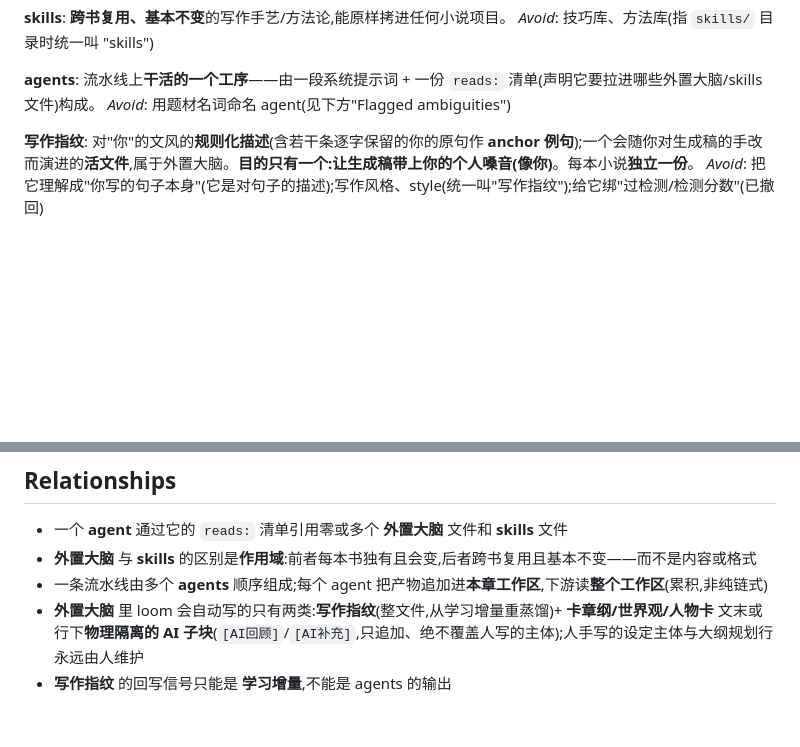
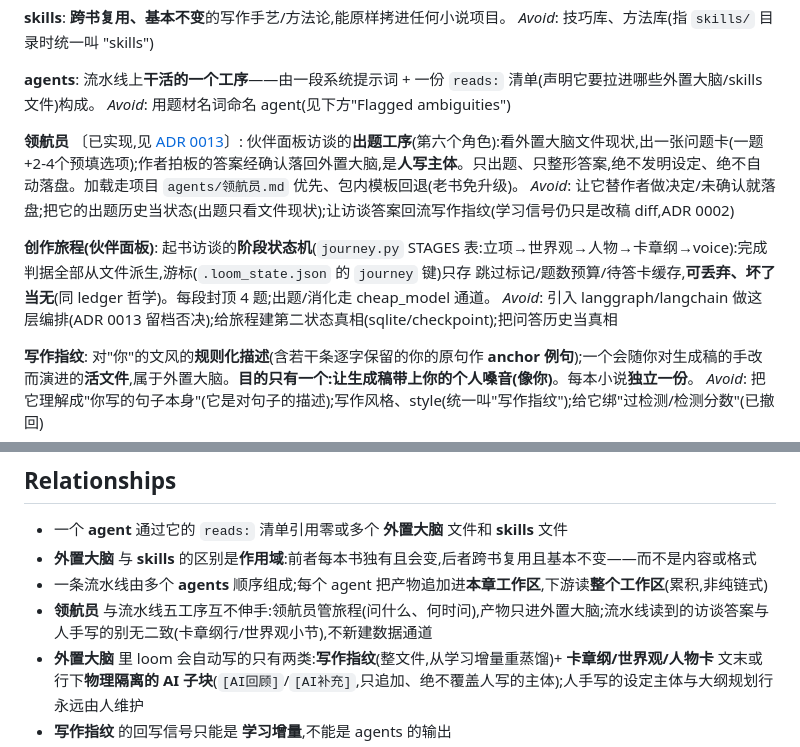
Before and after one commit to WadeZhao23/loom-novel, a Markdown page: CONTEXT.md, 2 parts joined by grey strips. Rendered like a GitHub page; blank space fills up the shorter version.

Commit message:
docs(kezhi): 领航员/创作旅程进词表(含 Avoid 红线)+ 教程「答题起书」小节

```diff
--- a/CONTEXT.md
+++ b/CONTEXT.md
@@ -19,6 +19,14 @@ _Avoid_: 技巧库、方法库(指 `skills/` 目录时统一叫 "skills")
 **agents**:
 流水线上**干活的一个工序**——由一段系统提示词 + 一份 `reads:` 清单(声明它要拉进哪些外置大脑/skills 文件)构成。
 _Avoid_: 用题材名词命名 agent(见下方"Flagged ambiguities")
+
+**领航员** 〔已实现,见 [ADR 0013](docs/adr/0013-journey-orchestration-no-langgraph.md)〕:
+伙伴面板访谈的**出题工序**(第六个角色):看外置大脑文件现状,出一张问题卡(一题+2-4个预填选项);作者拍板的答案经确认落回外置大脑,是**人写主体**。只出题、只整形答案,绝不发明设定、绝不自动落盘。加载走项目 `agents/领航员.md` 优先、包内模板回退(老书免升级)。
+_Avoid_: 让它替作者做决定/未确认就落盘;把它的出题历史当状态(出题只看文件现状);让访谈答案回流写作指纹(学习信号仍只是改稿 diff,ADR 0002)
+
+**创作旅程(伙伴面板)**:
+起书访谈的**阶段状态机**(`journey.py` STAGES 表:立项→世界观→人物→卡章纲→voice):完成判据全部从文件派生,游标(`.loom_state.json` 的 `journey` 键)只存 跳过标记/题数预算/待答卡缓存,**可丢弃、坏了当无**(同 ledger 哲学)。每段封顶 4 题;出题/消化走 cheap_model 通道。
+_Avoid_: 引入 langgraph/langchain 做这层编排(ADR 0013 留档否决);给旅程建第二状态真相(sqlite/checkpoint);把问答历史当真相
 
 **写作指纹**:
 对"你"的文风的**规则化描述**(含若干条逐字保留的你的原句作 **anchor 例句**);一个会随你对生成稿的手改而演进的**活文件**,属于外置大脑。**目的只有一个:让生成稿带上你的个人嗓音(像你)**。每本小说**独立一份**。
@@ -121,6 +129,7 @@ _Avoid_: 给指纹做严格质量硬闸(会误杀合法精简、等于自动打
 - 一个 **agent** 通过它的 `reads:` 清单引用零或多个 **外置大脑** 文件和 **skills** 文件
 - **外置大脑** 与 **skills** 的区别是**作用域**:前者每本书独有且会变,后者跨书复用且基本不变——而不是内容或格式
 - 一条流水线由多个 **agents** 顺序组成;每个 agent 把产物追加进**本章工作区**,下游读**整个工作区**(累积,非纯链式)
+- **领航员** 与流水线五工序互不伸手:领航员管旅程(问什么、何时问),产物只进外置大脑;流水线读到的访谈答案与人手写的别无二致(卡章纲行/世界观小节),不新建数据通道
 - **外置大脑** 里 loom 会自动写的只有两类:**写作指纹**(整文件,从学习增量重蒸馏)+ **卡章纲/世界观/人物卡** 文末或行下**物理隔离的 AI 子块**(`[AI回顾]`/`[AI补充]`,只追加、绝不覆盖人写的主体);人手写的设定主体与大纲规划行永远由人维护
 - **写作指纹** 的回写信号只能是 **学习增量**,不能是 agents 的输出
 - **去AI味**(独立功能:润色师 + `去AI味.md`)负责擦掉**通用机器味**;**写作指纹**负责盖上**你的个人嗓音**——两件不同的事,不混为一谈
```
Also changed, not shown: docs/使用教程.md (+28 -21 lines).
